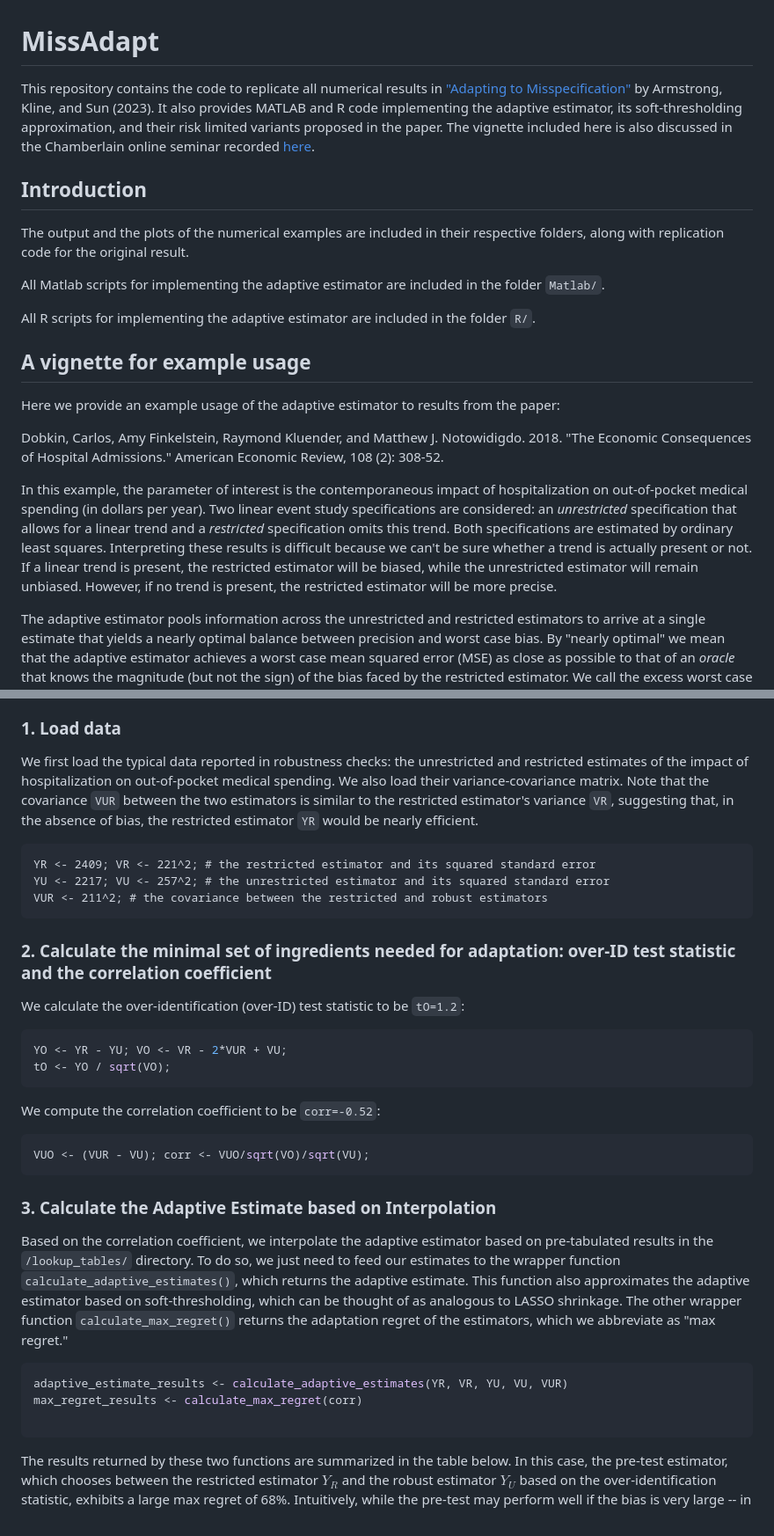
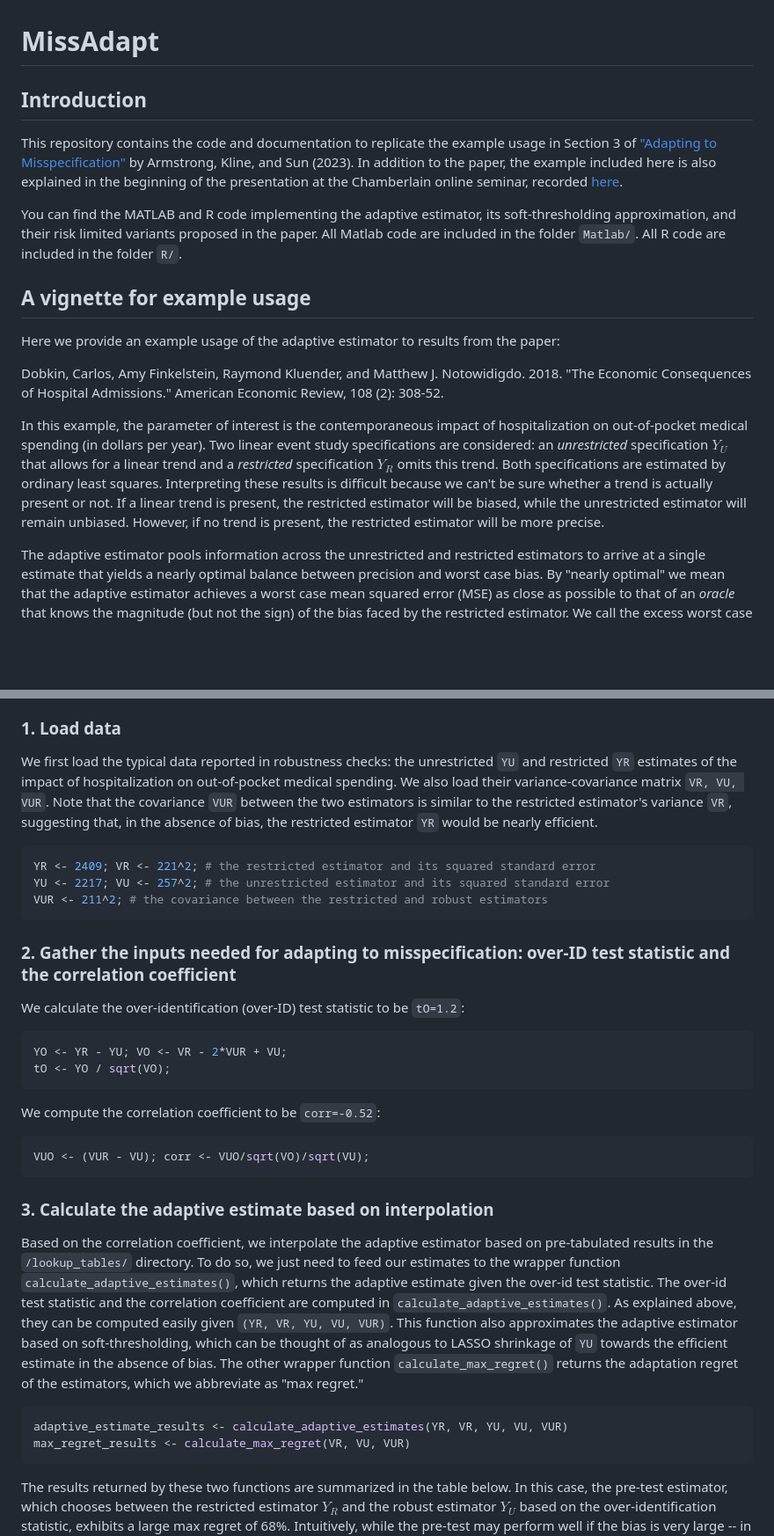
Before and after one commit to lsun20/MissAdapt, a Markdown page: README.md, 2 parts joined by grey strips. Shown at 88% size. GitHub-like rendering; blank space fills up the shorter version.

Commit message:
Reworded

````diff
--- a/README.md
+++ b/README.md
@@ -1,34 +1,29 @@
 # MissAdapt
 
-This repository contains the code to replicate all numerical results in ["Adapting to Misspecification"](https://arxiv.org/pdf/2305.14265.pdf) by Armstrong, Kline, and Sun (2023).  It also provides MATLAB and R code implementing the adaptive estimator, its soft-thresholding approximation, and their risk limited variants proposed in the paper.  The vignette included here is also discussed in the Chamberlain online seminar recorded [here](https://youtu.be/JrDsCW-1h6A).
+## Introduction
+This repository contains the code and documentation to replicate the example usage in Section 3 of ["Adapting to Misspecification"](https://arxiv.org/pdf/2305.14265.pdf) by Armstrong, Kline, and Sun (2023). In addition to the paper, the example included here is also explained in the beginning of the presentation at the Chamberlain online seminar, recorded [here](https://youtu.be/JrDsCW-1h6A).
 
-
-## Introduction
-The output and the plots of the numerical examples are included in their respective folders, along with replication code for the original result.
-
-All Matlab scripts for implementing the adaptive estimator are included in the folder `Matlab/`.
-
-All R scripts for implementing the adaptive estimator are included in the folder `R/`.
+You can find the MATLAB and R code implementing the adaptive estimator, its soft-thresholding approximation, and their risk limited variants proposed in the paper.  All Matlab code are included in the folder `Matlab/`.  All R code are included in the folder `R/`.
 
 ## A vignette for example usage
 Here we provide an example usage of the adaptive estimator to results from the paper:
 
 Dobkin, Carlos, Amy Finkelstein, Raymond Kluender, and Matthew J. Notowidigdo. 2018. "The Economic Consequences of Hospital Admissions." American Economic Review, 108 (2): 308-52.
 
-In this example, the parameter of interest is the contemporaneous impact of hospitalization on out-of-pocket medical spending (in dollars per year). Two linear event study specifications are considered: an *unrestricted* specification that allows for a linear trend and a *restricted* specification omits this trend. Both specifications are estimated by ordinary least squares. Interpreting these results is difficult because we can't be sure whether a trend is actually present or not. If a linear trend is present, the restricted estimator will be biased, while the unrestricted estimator will remain unbiased. However, if no trend is present, the restricted estimator will be more precise.
+In this example, the parameter of interest is the contemporaneous impact of hospitalization on out-of-pocket medical spending (in dollars per year). Two linear event study specifications are considered: an *unrestricted* specification $Y_U$ that allows for a linear trend and a *restricted* specification $Y_R$ omits this trend. Both specifications are estimated by ordinary least squares. Interpreting these results is difficult because we can't be sure whether a trend is actually present or not. If a linear trend is present, the restricted estimator will be biased, while the unrestricted estimator will remain unbiased. However, if no trend is present, the restricted estimator will be more precise.
 
 The adaptive estimator pools information across the unrestricted and restricted estimators to arrive at a single estimate that yields a nearly optimal balance between precision and worst case bias. By "nearly optimal" we mean that the adaptive estimator achieves a worst case mean squared error (MSE) as close as possible to that of an *oracle* that knows the magnitude (but not the sign) of the bias faced by the restricted estimator. We call the excess worst case MSE of the adaptive estimator over the oracle the *adaptation regret*. A small adaptation regret indicates a nearly optimal balance is being struck between precision and robustness to potential biases. As discussed in the paper -- and illustrated below -- the adaptive estimator will always exhibit lower adaptation regret than selecting a model based upon a pre-test, with especially large differences resulting when such tests exhibit low power.
 
 While the vignette below is illustrated in `R`, this example can be implemented using either the `example.m` or `example.R` script.  Please note that the script assumes that the `MATLAB/lookup_tables/` directory, which contains the pre-tabulated adaptive estimators, is correctly downloaded and referenced in the provided paths.
 
 ### 1. Load data
-We first load the typical data reported in robustness checks: the unrestricted and restricted estimates of the impact of hospitalization on out-of-pocket medical spending. We also load their variance-covariance matrix. Note that the covariance `VUR` between the two estimators is similar to the restricted estimator's variance `VR`, suggesting that, in the absence of bias, the restricted estimator `YR` would be nearly efficient.
-```
+We first load the typical data reported in robustness checks: the unrestricted `YU` and restricted `YR` estimates of the impact of hospitalization on out-of-pocket medical spending. We also load their variance-covariance matrix `VR, VU, VUR`. Note that the covariance `VUR` between the two estimators is similar to the restricted estimator's variance `VR`, suggesting that, in the absence of bias, the restricted estimator `YR` would be nearly efficient.
+```r
 YR <- 2409; VR <- 221^2; # the restricted estimator and its squared standard error
 YU <- 2217; VU <- 257^2; # the unrestricted estimator and its squared standard error
 VUR <- 211^2; # the covariance between the restricted and robust estimators
 ```
-### 2. Calculate the minimal set of ingredients needed for adaptation: over-ID test statistic and the correlation coefficient
+### 2. Gather the inputs needed for adapting to misspecification: over-ID test statistic and the correlation coefficient
 We calculate the over-identification (over-ID) test statistic to be `tO=1.2`:
 ```r
 YO <- YR - YU; VO <- VR - 2*VUR + VU;
@@ -39,13 +34,12 @@ We compute the correlation coefficient to be `corr=-0.52`:
 VUO <- (VUR - VU); corr <- VUO/sqrt(VO)/sqrt(VU);
 ```
 
-### 3. Calculate the Adaptive Estimate based on Interpolation
-Based on the correlation coefficient, we interpolate the adaptive estimator based on pre-tabulated results in the `/lookup_tables/` directory. To do so, we just need to feed our estimates to the wrapper function `calculate_adaptive_estimates()`, which returns the adaptive estimate. This function also approximates the adaptive estimator based on soft-thresholding, which can be thought of as analogous to LASSO shrinkage. The other wrapper function `calculate_max_regret()` returns the adaptation regret of the estimators, which we abbreviate as "max regret."
+### 3. Calculate the adaptive estimate based on interpolation
+Based on the correlation coefficient, we interpolate the adaptive estimator based on pre-tabulated results in the `/lookup_tables/` directory. To do so, we just need to feed our estimates to the wrapper function `calculate_adaptive_estimates()`, which returns the adaptive estimate given the over-id test statistic. The over-id test statistic and the correlation coefficient are computed in `calculate_adaptive_estimates()`.  As explained above, they can be computed easily given `(YR, VR, YU, VU, VUR)`. This function also approximates the adaptive estimator based on soft-thresholding, which can be thought of as analogous to LASSO shrinkage of `YU` towards the efficient estimate in the absence of bias. The other wrapper function `calculate_max_regret()` returns the adaptation regret of the estimators, which we abbreviate as "max regret."
 
 ```r
 adaptive_estimate_results <- calculate_adaptive_estimates(YR, VR, YU, VU, VUR)
-max_regret_results <- calculate_max_regret(corr)
-
+max_regret_results <- calculate_max_regret(VR, VU, VUR)
 ```
 The results returned by these two functions are summarized in the table below. In this case, the pre-test estimator, which chooses between the restricted estimator $Y_{R}$ and the robust estimator $Y_{U}$ based on the over-identification statistic, exhibits a large max regret of 68%. Intuitively, while the pre-test may perform well if the bias is very large -- in which case $Y_{U}$ will be selected -- or very small -- in which case $Y_{R}$ will be selected -- there exist intermediate values of bias at which the pre-test estimator becomes very noisy because it has low power.
 
````
Also changed, not shown: other parts of README.md (+6 -3 lines).
